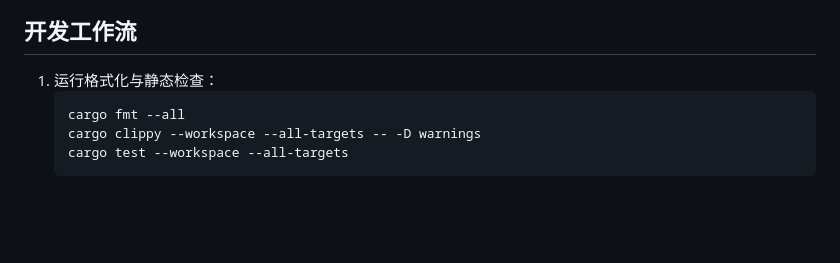
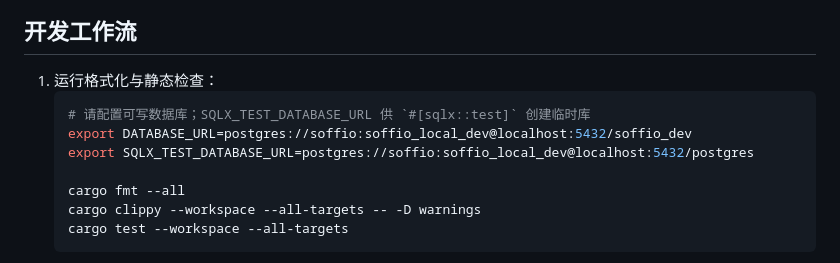
Before and after one commit to xfyyzy/soffio, a Markdown page: README.zh.md, the part around the change. Rendered like a GitHub page; blank space fills up the shorter version.

````diff
--- a/README.zh.md
+++ b/README.zh.md
@@ -72,6 +72,10 @@ src/
 
 1. 运行格式化与静态检查：
    ```bash
+   # 请配置可写数据库；SQLX_TEST_DATABASE_URL 供 `#[sqlx::test]` 创建临时库
+   export DATABASE_URL=postgres://soffio:soffio_local_dev@localhost:5432/soffio_dev
+   export SQLX_TEST_DATABASE_URL=postgres://soffio:soffio_local_dev@localhost:5432/postgres
+
    cargo fmt --all
    cargo clippy --workspace --all-targets -- -D warnings
    cargo test --workspace --all-targets
````
Also changed, not shown: README.md (+4 -0 lines).
